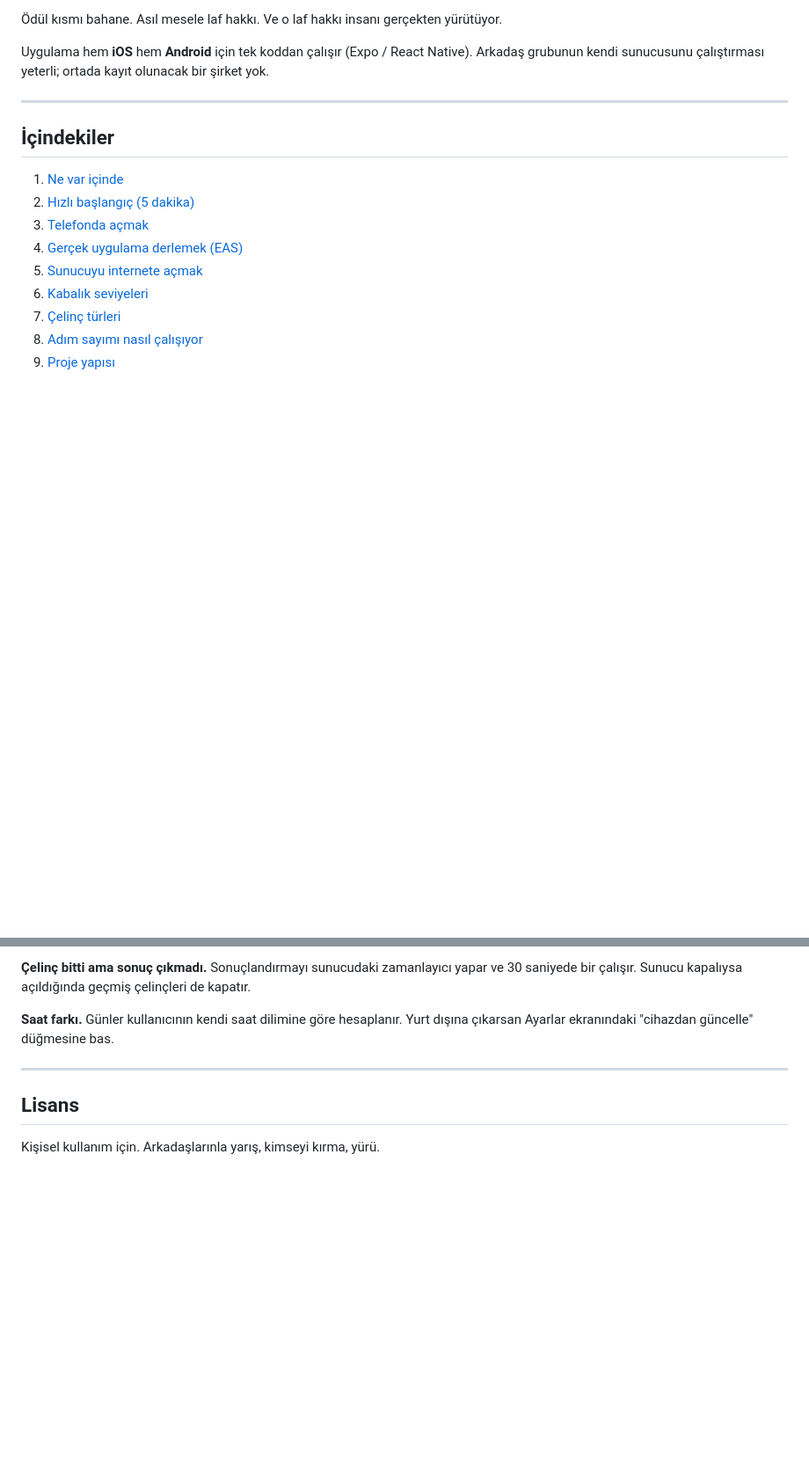
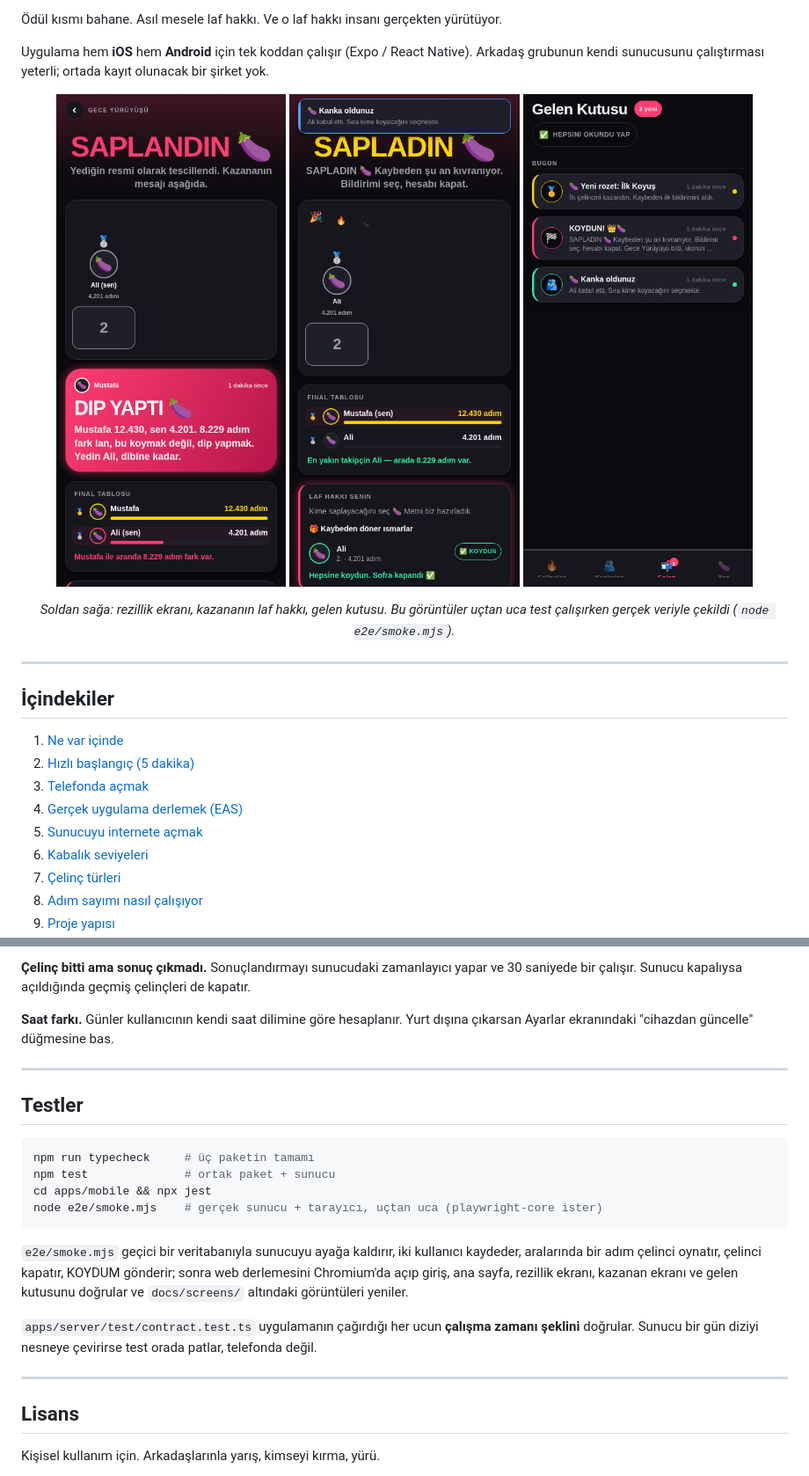
Before and after one commit to muozer1993-crypto/repo, a Markdown page: README.md, 2 parts joined by grey strips. Shown at 88% size. Rendered like a GitHub page; blank space fills up the shorter version.

Commit message:
Show the screenshots and document how to run the tests
Co-Authored-By: Claude Opus 5 <noreply@anthropic.com>
Claude-Session: https://claude.ai/code/session_015iimKQS6D2Kfci6KFHTq5E

````diff
--- a/README.md
+++ b/README.md
@@ -14,6 +14,15 @@ odak seansı, sabah 07:00'den önce kalkma...), herkesin skoru sayılır, süre
 Uygulama hem **iOS** hem **Android** için tek koddan çalışır (Expo / React Native).
 Arkadaş grubunun kendi sunucusunu çalıştırması yeterli; ortada kayıt olunacak bir şirket yok.
 
+<p align="center">
+  <img src="docs/screens/03-shame.png" width="30%" alt="Rezillik ekranı: gelen KOYDUM" />
+  <img src="docs/screens/04-winner.png" width="30%" alt="Kazananın sonuç ekranı" />
+  <img src="docs/screens/06-inbox.png" width="30%" alt="Gelen kutusu" />
+</p>
+
+<p align="center"><i>Soldan sağa: rezillik ekranı, kazananın laf hakkı, gelen kutusu.
+Bu görüntüler uçtan uca test çalışırken gerçek veriyle çekildi (<code>node e2e/smoke.mjs</code>).</i></p>
+
 ---
 
 ## İçindekiler
@@ -317,6 +327,25 @@ ekranındaki "cihazdan güncelle" düğmesine bas.
 
 ---
 
+## Testler
+
+```bash
+npm run typecheck     # üç paketin tamamı
+npm test              # ortak paket + sunucu
+cd apps/mobile && npx jest
+node e2e/smoke.mjs    # gerçek sunucu + tarayıcı, uçtan uca (playwright-core ister)
+```
+
+`e2e/smoke.mjs` geçici bir veritabanıyla sunucuyu ayağa kaldırır, iki kullanıcı kaydeder,
+aralarında bir adım çelinci oynatır, çelinci kapatır, KOYDUM gönderir; sonra web derlemesini
+Chromium'da açıp giriş, ana sayfa, rezillik ekranı, kazanan ekranı ve gelen kutusunu doğrular ve
+`docs/screens/` altındaki görüntüleri yeniler.
+
+`apps/server/test/contract.test.ts` uygulamanın çağırdığı her ucun **çalışma zamanı şeklini**
+doğrular. Sunucu bir gün diziyi nesneye çevirirse test orada patlar, telefonda değil.
+
+---
+
 ## Lisans
 
 Kişisel kullanım için. Arkadaşlarınla yarış, kimseyi kırma, yürü.
````
Also changed, not shown: other parts of README.md (+1 -0 lines).
